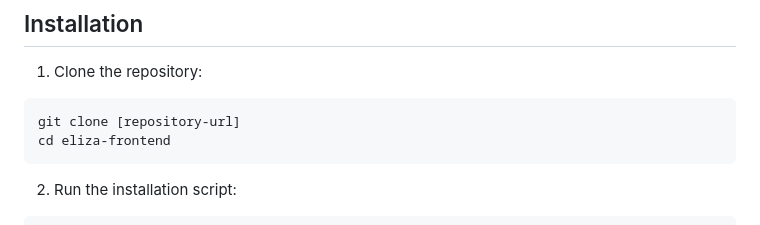
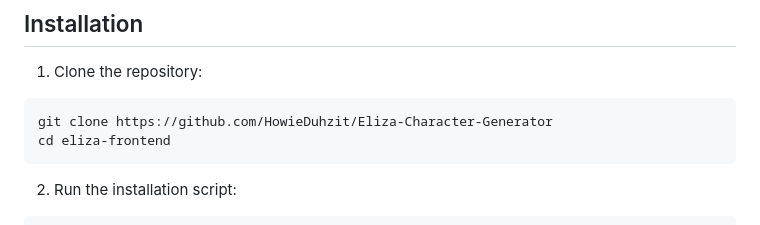
Before and after one commit to HowieDuhzit/Eliza-Character-Generator, a Markdown page: README.md, the part around the change. Rendered like a GitHub page.

````diff
--- a/README.md
+++ b/README.md
@@ -21,7 +21,7 @@ A web-based tool for creating and managing AI character definitions with knowled
 
 1. Clone the repository:
 ```bash
-git clone [repository-url]
+git clone https://github.com/HowieDuhzit/Eliza-Character-Generator
 cd eliza-frontend
 ```
 
````
